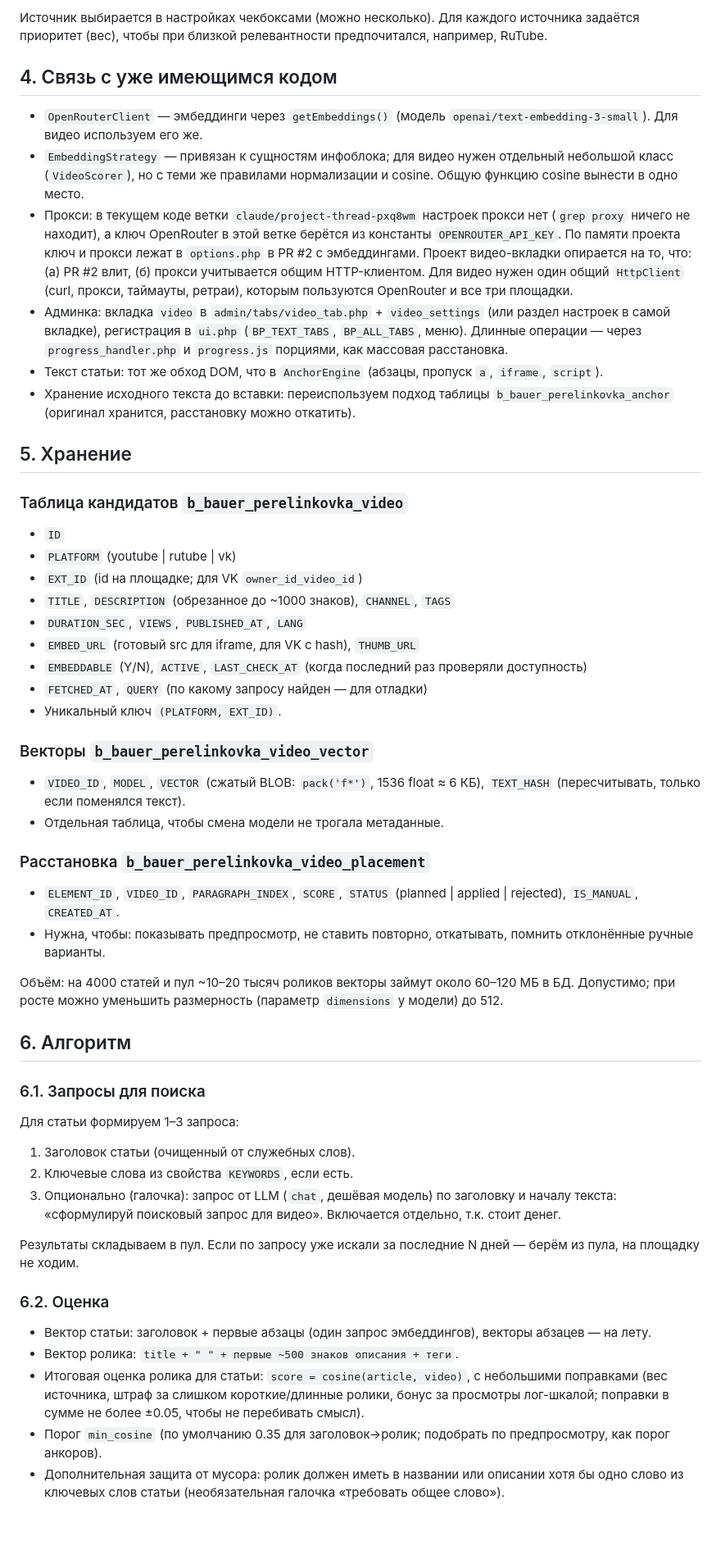
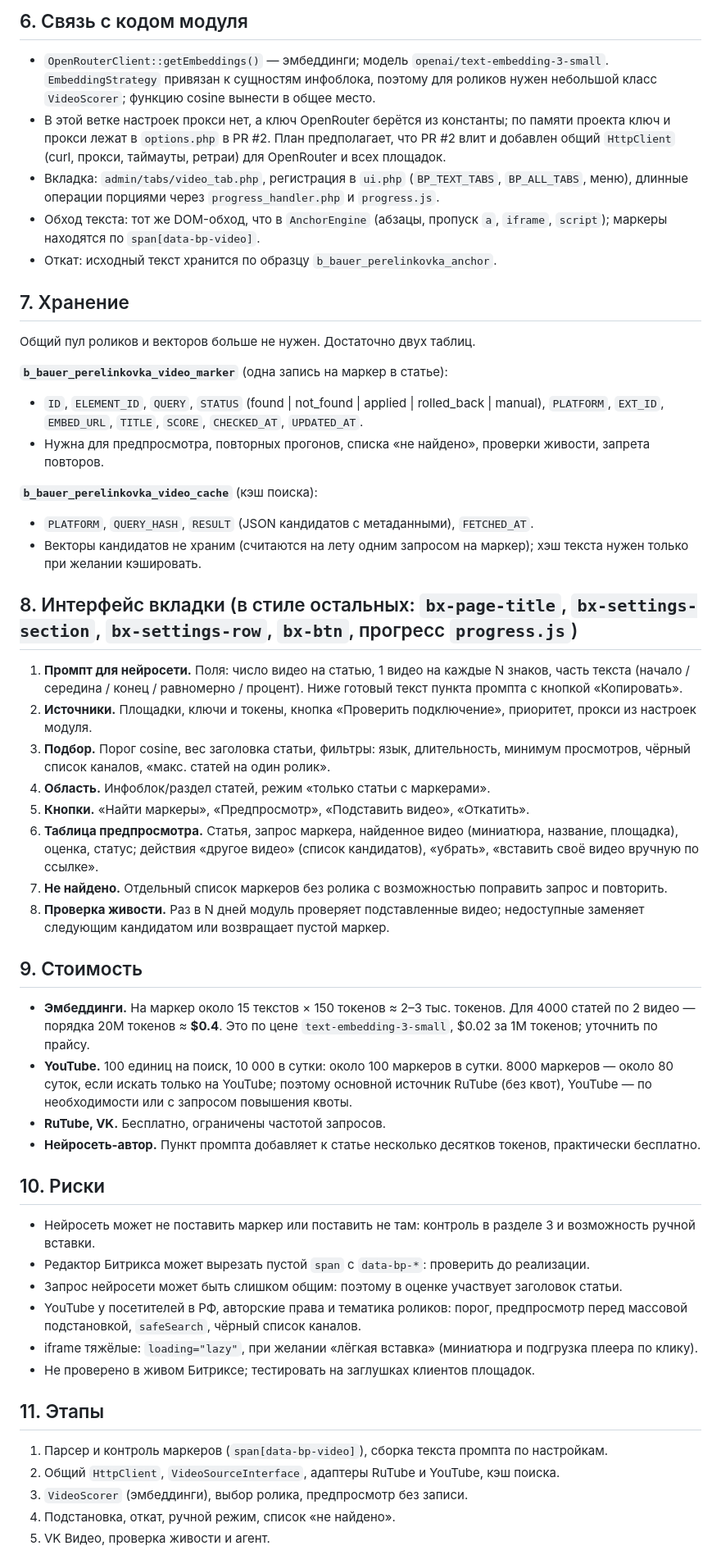
Before and after one commit to doppler324/bauer.perelinkovka, a Markdown page: plans/video-embed.md, the part around one of its changes. Shown at 82% size. GitHub-like rendering; blank space fills up the shorter version.

Commit message:
План видео: маркеры от нейросети в span вместо общего пула
Co-Authored-By: Claude Sonnet 5.5 <noreply@anthropic.com>
Claude-Session: https://claude.ai/code/session_01R7mBAEXojnJhWFNddfmUr7

```diff
--- a/plans/video-embed.md
+++ b/plans/video-embed.md
@@ -54,51 +96,50 @@
 
-Источник выбирается в настройках чекбоксами (можно несколько). Для каждого источника задаётся приоритет (вес), чтобы при близкой релевантности предпочитался, например, RuTube.
+## 6. Связь с кодом модуля
+- `OpenRouterClient::getEmbeddings()` — эмбеддинги; модель `openai/text-embedding-3-small`. `EmbeddingStrategy` привязан к сущностям инфоблока, поэтому для роликов нужен небольшой класс `VideoScorer`; функцию cosine вынести в общее место.
+- В этой ветке настроек прокси нет, а ключ OpenRouter берётся из константы; по памяти проекта ключ и прокси лежат в `options.php` в PR #2. План предполагает, что PR #2 влит и добавлен общий `HttpClient` (curl, прокси, таймауты, ретраи) для OpenRouter и всех площадок.
+- Вкладка: `admin/tabs/video_tab.php`, регистрация в `ui.php` (`BP_TEXT_TABS`, `BP_ALL_TABS`, меню), длинные операции порциями через `progress_handler.php` и `progress.js`.
+- Обход текста: тот же DOM-обход, что в `AnchorEngine` (абзацы, пропуск `a`, `iframe`, `script`); маркеры находятся по `span[data-bp-video]`.
+- Откат: исходный текст хранится по образцу `b_bauer_perelinkovka_anchor`.
 
-## 4. Связь с уже имеющимся кодом
-- `OpenRouterClient` — эмбеддинги через `getEmbeddings()` (модель `openai/text-embedding-3-small`). Для видео используем его же.
-- `EmbeddingStrategy` — привязан к сущностям инфоблока; для видео нужен отдельный небольшой класс (`VideoScorer`), но с теми же правилами нормализации и cosine. Общую функцию cosine вынести в одно место.
-- Прокси: в текущем коде ветки `claude/project-thread-pxq8wm` настроек прокси нет (`grep proxy` ничего не находит), а ключ OpenRouter в этой ветке берётся из константы `OPENROUTER_API_KEY`. По памяти проекта ключ и прокси лежат в `options.php` в PR #2 с эмбеддингами. Проект видео-вкладки опирается на то, что: (а) PR #2 влит, (б) прокси учитывается общим HTTP-клиентом. Для видео нужен один общий `HttpClient` (curl, прокси, таймауты, ретраи), которым пользуются OpenRouter и все три площадки.
-- Админка: вкладка `video` в `admin/tabs/video_tab.php` + `video_settings` (или раздел настроек в самой вкладке), регистрация в `ui.php` (`BP_TEXT_TABS`, `BP_ALL_TABS`, меню). Длинные операции — через `progress_handler.php` и `progress.js` порциями, как массовая расстановка.
-- Текст статьи: тот же обход DOM, что в `AnchorEngine` (абзацы, пропуск `a`, `iframe`, `script`).
-- Хранение исходного текста до вставки: переиспользуем подход таблицы `b_bauer_perelinkovka_anchor` (оригинал хранится, расстановку можно откатить).
+## 7. Хранение
+Общий пул роликов и векторов больше не нужен. Достаточно двух таблиц.
 
-## 5. Хранение
+**`b_bauer_perelinkovka_video_marker`** (одна запись на маркер в статье):
+- `ID`, `ELEMENT_ID`, `QUERY`, `STATUS` (found | not_found | applied | rolled_back | manual), `PLATFORM`, `EXT_ID`, `EMBED_URL`, `TITLE`, `SCORE`, `CHECKED_AT`, `UPDATED_AT`.
+- Нужна для предпросмотра, повторных прогонов, списка «не найдено», проверки живости, запрета повторов.
 
-### Таблица кандидатов `b_bauer_perelinkovka_video`
-- `ID`
-- `PLATFORM` (youtube | rutube | vk)
-- `EXT_ID` (id на площадке; для VK `owner_id_video_id`)
-- `TITLE`, `DESCRIPTION` (обрезанное до ~1000 знаков), `CHANNEL`, `TAGS`
-- `DURATION_SEC`, `VIEWS`, `PUBLISHED_AT`, `LANG`
-- `EMBED_URL` (готовый src для iframe, для VK с hash), `THUMB_URL`
-- `EMBEDDABLE` (Y/N), `ACTIVE`, `LAST_CHECK_AT` (когда последний раз проверяли доступность)
-- `FETCHED_AT`, `QUERY` (по какому запросу найден — для отладки)
-- Уникальный ключ `(PLATFORM, EXT_ID)`.
+**`b_bauer_perelinkovka_video_cache`** (кэш поиска):
+- `PLATFORM`, `QUERY_HASH`, `RESULT` (JSON кандидатов с метаданными), `FETCHED_AT`.
+- Векторы кандидатов не храним (считаются на лету одним запросом на маркер); хэш текста нужен только при желании кэшировать.
 
-### Векторы `b_bauer_perelinkovka_video_vector`
-- `VIDEO_ID`, `MODEL`, `VECTOR` (сжатый BLOB: `pack('f*')`, 1536 float ≈ 6 КБ), `TEXT_HASH` (пересчитывать, только если поменялся текст).
-- Отдельная таблица, чтобы смена модели не трогала метаданные.
+## 8. Интерфейс вкладки (в стиле остальных: `bx-page-title`, `bx-settings-section`, `bx-settings-row`, `bx-btn`, прогресс `progress.js`)
+1. **Промпт для нейросети.** Поля: число видео на статью, 1 видео на каждые N знаков, часть текста (начало / середина / конец / равномерно / процент). Ниже готовый текст пункта промпта с кнопкой «Копировать».
+2. **Источники.** Площадки, ключи и токены, кнопка «Проверить подключение», приоритет, прокси из настроек модуля.
+3. **Подбор.** Порог cosine, вес заголовка статьи, фильтры: язык, длительность, минимум просмотров, чёрный список каналов, «макс. статей на один ролик».
+4. **Область.** Инфоблок/раздел статей, режим «только статьи с маркерами».
+5. **Кнопки.** «Найти маркеры», «Предпросмотр», «Подставить видео», «Откатить».
+6. **Таблица предпросмотра.** Статья, запрос маркера, найденное видео (миниатюра, название, площадка), оценка, статус; действия «другое видео» (список кандидатов), «убрать», «вставить своё видео вручную по ссылке».
+7. **Не найдено.** Отдельный список маркеров без ролика с возможностью поправить запрос и повторить.
+8. **Проверка живости.** Раз в N дней модуль проверяет подставленные видео; недоступные заменяет следующим кандидатом или возвращает пустой маркер.
 
-### Расстановка `b_bauer_perelinkovka_video_placement`
-- `ELEMENT_ID`, `VIDEO_ID`, `PARAGRAPH_INDEX`, `SCORE`, `STATUS` (planned | applied | rejected), `IS_MANUAL`, `CREATED_AT`.
-- Нужна, чтобы: показывать предпросмотр, не ставить повторно, откатывать, помнить отклонённые ручные варианты.
+## 9. Стоимость
+- **Эмбеддинги.** На маркер около 15 текстов × 150 токенов ≈ 2–3 тыс. токенов. Для 4000 статей по 2 видео — порядка 20M токенов ≈ **$0.4**. Это по цене `text-embedding-3-small`, $0.02 за 1M токенов; уточнить по прайсу.
+- **YouTube.** 100 единиц на поиск, 10 000 в сутки: около 100 маркеров в сутки. 8000 маркеров — около 80 суток, если искать только на YouTube; поэтому основной источник RuTube (без квот), YouTube — по необходимости или с запросом повышения квоты.
+- **RuTube, VK.** Бесплатно, ограничены частотой запросов.
+- **Нейросеть-автор.** Пункт промпта добавляет к статье несколько десятков токенов, практически бесплатно.
 
-Объём: на 4000 статей и пул ~10–20 тысяч роликов векторы займут около 60–120 МБ в БД. Допустимо; при росте можно уменьшить размерность (параметр `dimensions` у модели) до 512.
+## 10. Риски
+- Нейросеть может не поставить маркер или поставить не там: контроль в разделе 3 и возможность ручной вставки.
+- Редактор Битрикса может вырезать пустой `span` с `data-bp-*`: проверить до реализации.
+- Запрос нейросети может быть слишком общим: поэтому в оценке участвует заголовок статьи.
+- YouTube у посетителей в РФ, авторские права и тематика роликов: порог, предпросмотр перед массовой подстановкой, `safeSearch`, чёрный список каналов.
+- iframe тяжёлые: `loading="lazy"`, при желании «лёгкая вставка» (миниатюра и подгрузка плеера по клику).
+- Не проверено в живом Битриксе; тестировать на заглушках клиентов площадок.
 
-## 6. Алгоритм
+## 11. Этапы
+1. Парсер и контроль маркеров (`span[data-bp-video]`), сборка текста промпта по настройкам.
+2. Общий `HttpClient`, `VideoSourceInterface`, адаптеры RuTube и YouTube, кэш поиска.
+3. `VideoScorer` (эмбеддинги), выбор ролика, предпросмотр без записи.
+4. Подстановка, откат, ручной режим, список «не найдено».
+5. VK Видео, проверка живости и агент.
 
-### 6.1. Запросы для поиска
-Для статьи формируем 1–3 запроса:
-1. Заголовок статьи (очищенный от служебных слов).
-2. Ключевые слова из свойства `KEYWORDS`, если есть.
-3. Опционально (галочка): запрос от LLM (`chat`, дешёвая модель) по заголовку и началу текста: «сформулируй поисковый запрос для видео». Включается отдельно, т.к. стоит денег.
-
-Результаты складываем в пул. Если по запросу уже искали за последние N дней — берём из пула, на площадку не ходим.
-
-### 6.2. Оценка
-- Вектор статьи: заголовок + первые абзацы (один запрос эмбеддингов), векторы абзацев — на лету.
-- Вектор ролика: `title + " " + первые ~500 знаков описания + теги`.
-- Итоговая оценка ролика для статьи: `score = cosine(article, video)`, с небольшими поправками (вес источника, штраф за слишком короткие/длинные ролики, бонус за просмотры лог-шкалой; поправки в сумме не более ±0.05, чтобы не перебивать смысл).
-- Порог `min_cosine` (по умолчанию 0.35 для заголовок→ролик; подобрать по предпросмотру, как порог анкоров).
-- Дополнительная защита от мусора: ролик должен иметь в названии или описании хотя бы одно слово из ключевых слов статьи (необязательная галочка «требовать общее слово»).
-
```
Also changed, not shown: other parts of plans/video-embed.md (+84 -114 lines).
